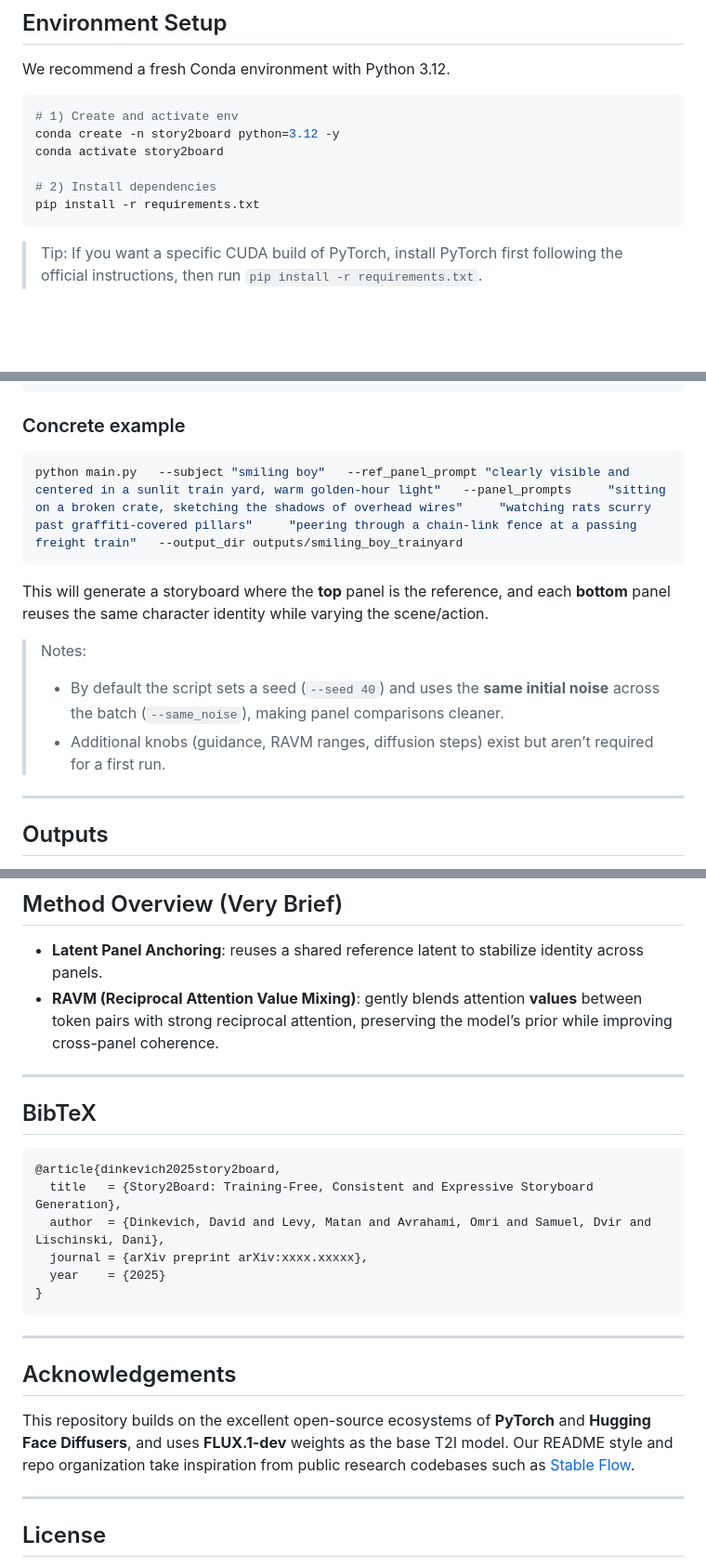
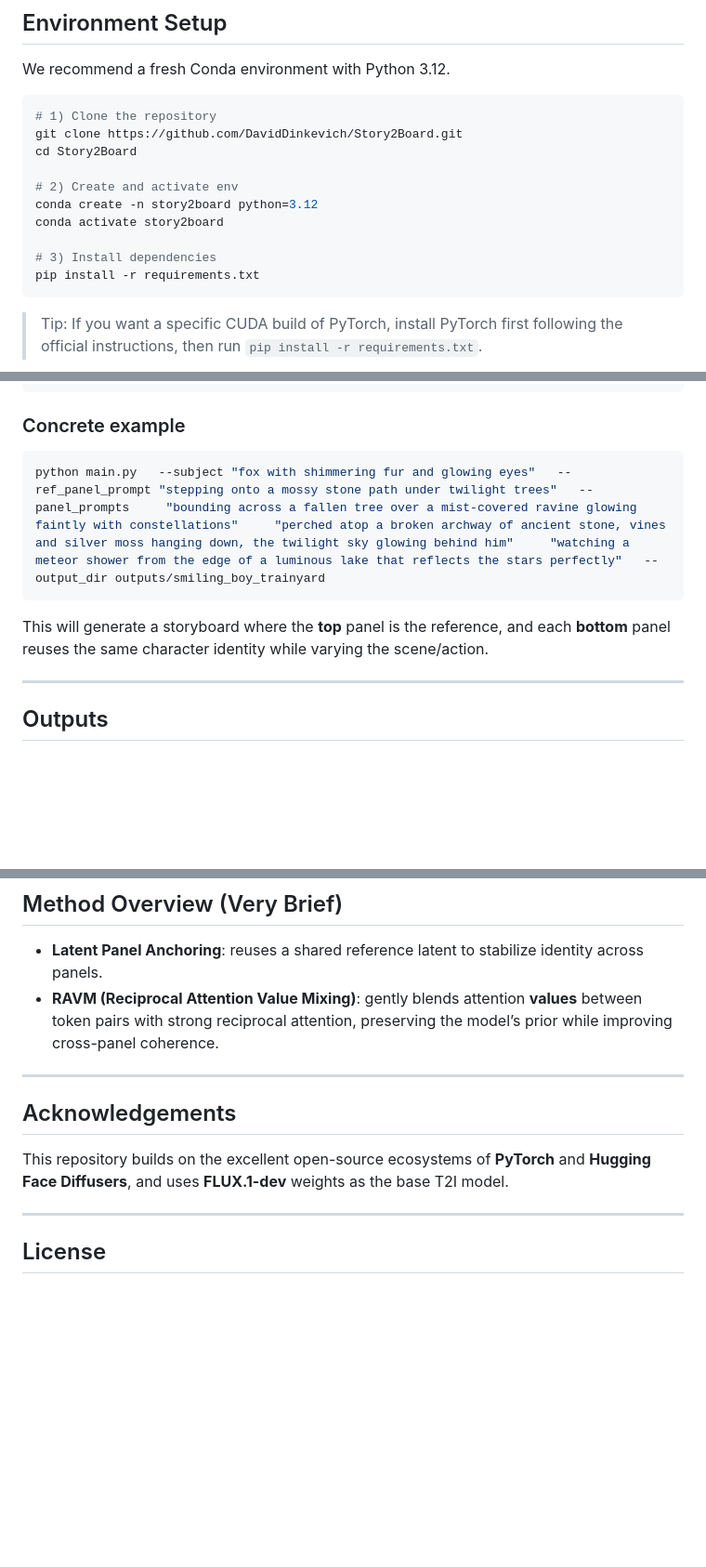
Before and after one commit to varunisrani/storyboard, a Markdown page: README.md, 3 parts joined by grey strips. Shown at 93% size. Rendered like a GitHub page; blank space fills up the shorter version.

````diff
--- a/README.md
+++ b/README.md
@@ -17,11 +17,15 @@ We present **Story2Board**, a training-free framework for expressive storyboard
 We recommend a fresh Conda environment with Python 3.12.
 
 ```bash
-# 1) Create and activate env
-conda create -n story2board python=3.12 -y
+# 1) Clone the repository
+git clone https://github.com/DavidDinkevich/Story2Board.git
+cd Story2Board
+
+# 2) Create and activate env
+conda create -n story2board python=3.12
 conda activate story2board
 
-# 2) Install dependencies
+# 3) Install dependencies
 pip install -r requirements.txt
 ```
 
@@ -47,14 +51,10 @@ python main.py   --subject "SUBJECT_NAME"   --ref_panel_prompt "REFERENCE_PANEL_
 ### Concrete example
 
 ```bash
-python main.py   --subject "smiling boy"   --ref_panel_prompt "clearly visible and centered in a sunlit train yard, warm golden-hour light"   --panel_prompts     "sitting on a broken crate, sketching the shadows of overhead wires"     "watching rats scurry past graffiti-covered pillars"     "peering through a chain-link fence at a passing freight train"   --output_dir outputs/smiling_boy_trainyard
+python main.py   --subject "fox with shimmering fur and glowing eyes"   --ref_panel_prompt "stepping onto a mossy stone path under twilight trees"   --panel_prompts     "bounding across a fallen tree over a mist-covered ravine glowing faintly with constellations"     "perched atop a broken archway of ancient stone, vines and silver moss hanging down, the twilight sky glowing behind him"     "watching a meteor shower from the edge of a luminous lake that reflects the stars perfectly"   --output_dir outputs/smiling_boy_trainyard
 ```
 
 This will generate a storyboard where the **top** panel is the reference, and each **bottom** panel reuses the same character identity while varying the scene/action.
-
-> Notes:
-> - By default the script sets a seed (`--seed 40`) and uses the **same initial noise** across the batch (`--same_noise`), making panel comparisons cleaner.
-> - Additional knobs (guidance, RAVM ranges, diffusion steps) exist but aren’t required for a first run.
 
 ---
 
@@ -72,7 +72,7 @@ This will generate a storyboard where the **top** panel is the reference, and ea
 
 ---
 
-## BibTeX
+<!-- ## BibTeX
 
 ```bibtex
 @article{dinkevich2025story2board,
@@ -84,10 +84,10 @@ This will generate a storyboard where the **top** panel is the reference, and ea
 ```
 
 ---
-
+ -->
 ## Acknowledgements
 
-This repository builds on the excellent open-source ecosystems of **PyTorch** and **Hugging Face Diffusers**, and uses **FLUX.1-dev** weights as the base T2I model. Our README style and repo organization take inspiration from public research codebases such as [Stable Flow](https://github.com/snap-research/stable-flow).
+This repository builds on the excellent open-source ecosystems of **PyTorch** and **Hugging Face Diffusers**, and uses **FLUX.1-dev** weights as the base T2I model.
 
 ---
 
````
